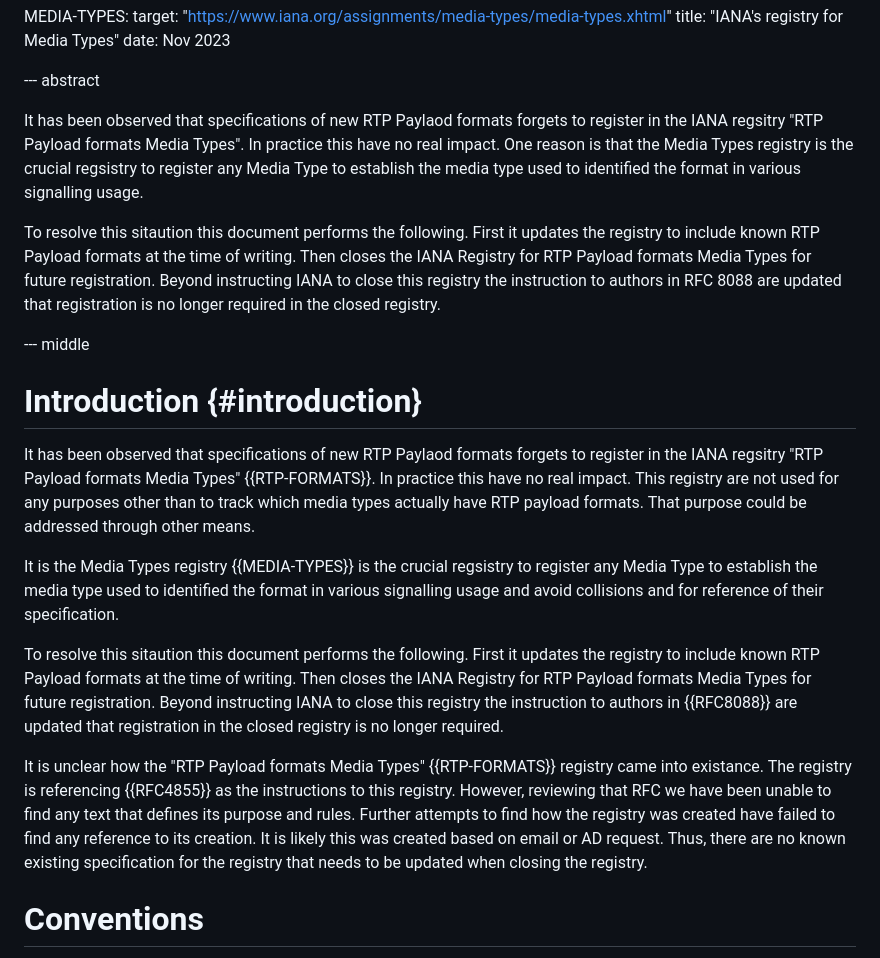
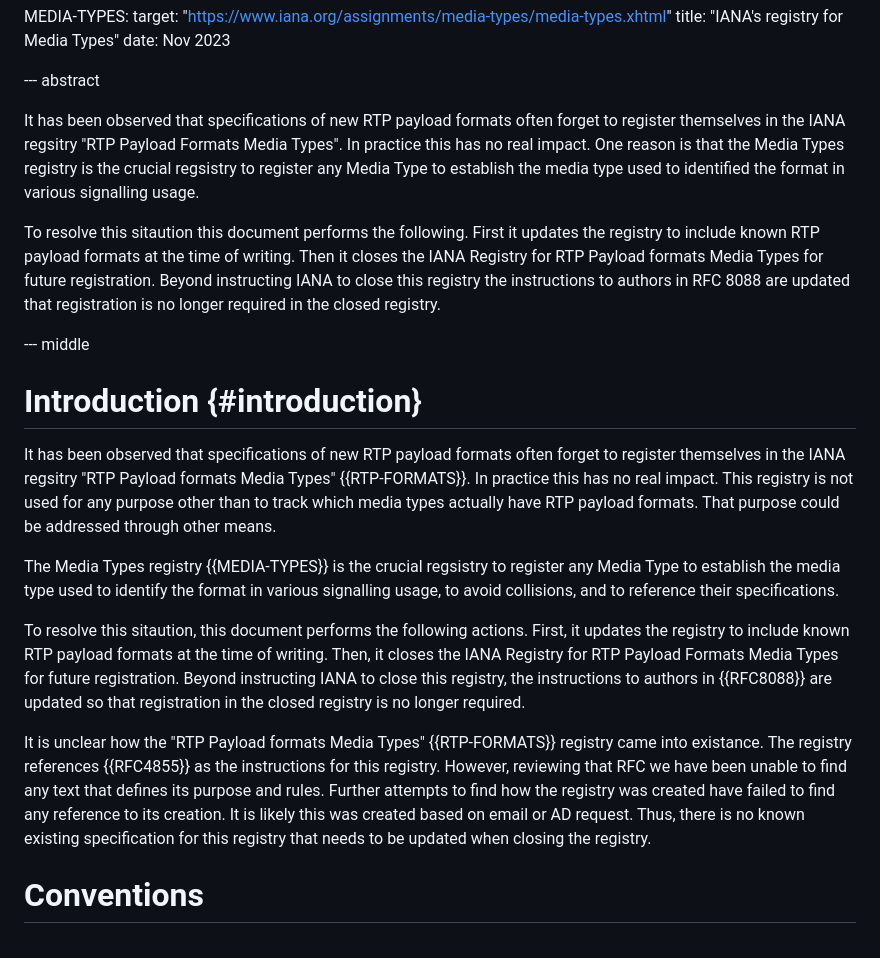
Before and after one commit to gloinul/draft-ietf-avtcore-rtp-payload-registry, a Markdown page: draft-westerlund-avtcore-rtp-payload-registry.md, the part around the change. GitHub-like rendering.

Commit message:
Editorial fixes

```diff
--- a/draft-westerlund-avtcore-rtp-payload-registry.md
+++ b/draft-westerlund-avtcore-rtp-payload-registry.md
@@ -42,51 +42,51 @@ normative:
 
 --- abstract
 
-It has been observed that specifications of new RTP Paylaod formats
-forgets to register in the IANA regsitry "RTP Payload formats Media
-Types". In practice this have no real impact. One reason is that the
+It has been observed that specifications of new RTP payload formats often
+forget to register themselves in the IANA regsitry "RTP Payload Formats Media
+Types". In practice this has no real impact. One reason is that the
 Media Types registry is the crucial regsistry to register any Media
 Type to establish the media type used to identified the format in
 various signalling usage.
 
 To resolve this sitaution this document performs the following. First
-it updates the registry to include known RTP Payload formats at the
-time of writing. Then closes the IANA Registry for RTP Payload formats
+it updates the registry to include known RTP payload formats at the
+time of writing. Then it closes the IANA Registry for RTP Payload formats
 Media Types for future registration. Beyond instructing IANA to close
-this registry the instruction to authors in RFC 8088 are updated that
+this registry the instructions to authors in RFC 8088 are updated that
 registration is no longer required in the closed registry.
 
 --- middle
 
 # Introduction {#introduction}
 
-It has been observed that specifications of new RTP Paylaod formats
-forgets to register in the IANA regsitry "RTP Payload formats Media
-Types" {{RTP-FORMATS}}. In practice this have no real impact. This
-registry are not used for any purposes other than to track which media
+It has been observed that specifications of new RTP payload formats often
+forget to register themselves in the IANA regsitry "RTP Payload formats Media
+Types" {{RTP-FORMATS}}. In practice this has no real impact. This
+registry is not used for any purpose other than to track which media
 types actually have RTP payload formats. That purpose could be
 addressed through other means.
 
-It is the Media Types registry {{MEDIA-TYPES}} is the crucial
+The Media Types registry {{MEDIA-TYPES}} is the crucial
 regsistry to register any Media Type to establish the media type used
-to identified the format in various signalling usage and avoid
-collisions and for reference of their specification.
+to identify the format in various signalling usage, to avoid
+collisions, and to reference their specifications.
 
-To resolve this sitaution this document performs the following. First
-it updates the registry to include known RTP Payload formats at the
-time of writing. Then closes the IANA Registry for RTP Payload formats
+To resolve this sitaution, this document performs the following actions. First,
+it updates the registry to include known RTP payload formats at the
+time of writing. Then, it closes the IANA Registry for RTP Payload Formats
 Media Types for future registration. Beyond instructing IANA to close
-this registry the instruction to authors in {{RFC8088}} are updated that
+this registry, the instructions to authors in {{RFC8088}} are updated so that
 registration in the closed registry is no longer required.
 
 It is unclear how the "RTP Payload formats Media Types"
-{{RTP-FORMATS}} registry came into existance. The registry is
-referencing {{RFC4855}} as the instructions to this registry. However,
+{{RTP-FORMATS}} registry came into existance. The registry
+references {{RFC4855}} as the instructions for this registry. However,
 reviewing that RFC we have been unable to find any text that defines
 its purpose and rules. Further attempts to find how the registry was
 created have failed to find any reference to its creation. It is
-likely this was created based on email or AD request. Thus, there are
-no known existing specification for the registry that needs to be
+likely this was created based on email or AD request. Thus, there is
+no known existing specification for this registry that needs to be
 updated when closing the registry.
 
 # Conventions
```
